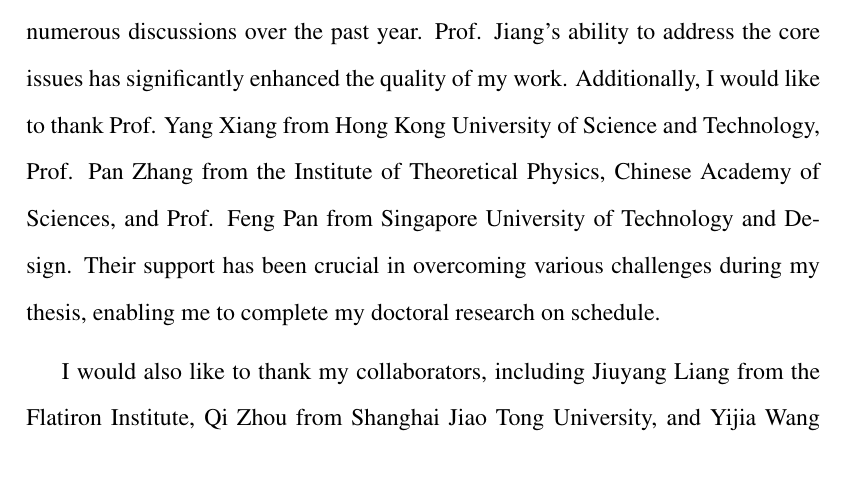
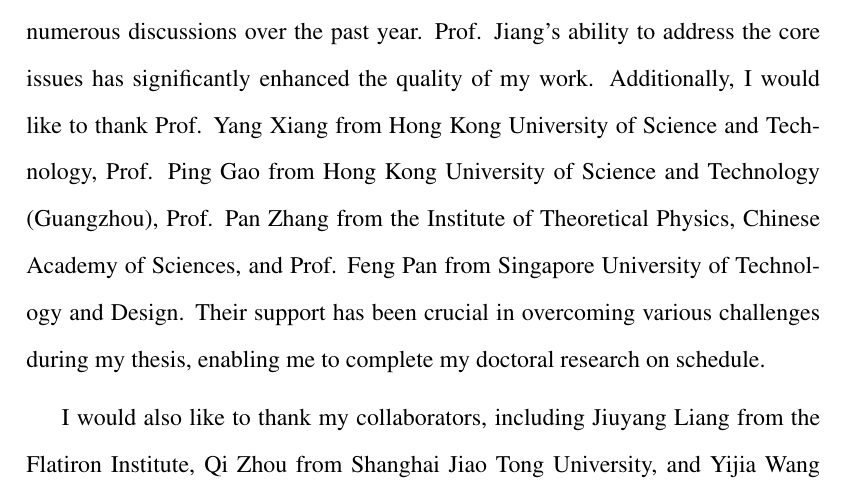
Before and after one commit to ArrogantGao/phd_thesis, a LaTeX thesis (main.tex, which reads 00II_acknowledgments.tex): part of page 10 of 216, cut so that both start at the same text, the shorter picture padded with empty space. Compiled offline with pdfLaTeX.

Commit message:
Update on Overleaf.

```diff
--- a/00II_acknowledgments.tex
+++ b/00II_acknowledgments.tex
@@ -24,7 +24,7 @@ Although our relationship did not begin as advisor and student, he generously sh
 Collaborating with Prof. Liu on open-source projects and research work has been both educational and enjoyable. The coding work for this thesis would have been challenging to complete without his assistance.
 I am grateful to Prof. Shidong Jiang from the Flatiron Institute, with whom I have had numerous discussions over the past year.
 Prof. Jiang's ability to address the core issues has significantly enhanced the quality of my work.
-Additionally, I would like to thank Prof. Yang Xiang from Hong Kong University of Science and Technology, Prof. Pan Zhang from the Institute of Theoretical Physics, Chinese Academy of Sciences, and Prof. Feng Pan from Singapore University of Technology and Design.
+Additionally, I would like to thank Prof. Yang Xiang from Hong Kong University of Science and Technology, Prof. Ping Gao from Hong Kong University of Science and Technology (Guangzhou), Prof. Pan Zhang from the Institute of Theoretical Physics, Chinese Academy of Sciences, and Prof. Feng Pan from Singapore University of Technology and Design.
 Their support has been crucial in overcoming various challenges during my thesis, enabling me to complete my doctoral research on schedule.
 
 I would also like to thank my collaborators, including Jiuyang Liang from the Flatiron Institute, Qi Zhou from Shanghai Jiao Tong University, and Yijia Wang from the Institute of Theoretical Physics, Chinese Academy of Sciences.
```
